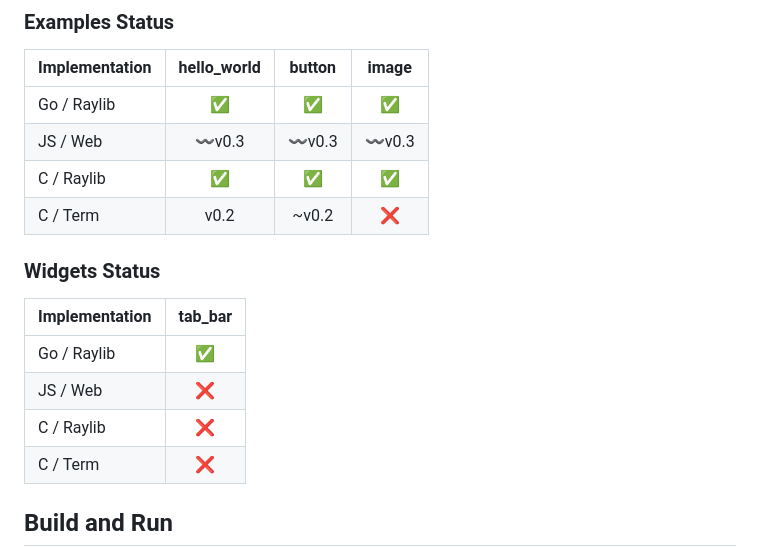
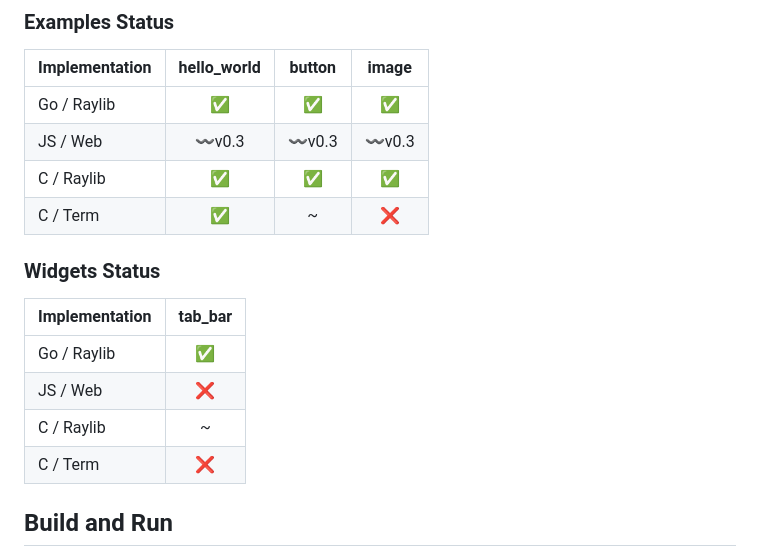
Before and after one commit to waozixyz/kryon, a Markdown page: README.md, the part around the change. Rendered like a GitHub page.

```diff
--- a/README.md
+++ b/README.md
@@ -59,7 +59,7 @@ These tables show the completion status of various language/renderer implementat
 | Go / Raylib    |     ✅      |     ✅     |  ✅   |
 | JS / Web       |     〰v0.3   |   〰️v0.3   |  〰️v0.3   |
 | C / Raylib     |      ✅      |   ✅   |  ✅   |
-| C / Term       |     v0.2     |   ~v0.2   |  ❌   |
+| C / Term       |     ✅     |   ~   |  ❌   |
 
 ### Widgets Status
 
@@ -67,7 +67,7 @@ These tables show the completion status of various language/renderer implementat
 |----------------|:-------:|
 | Go / Raylib    |    ✅   |
 | JS / Web       |    ❌   |
-| C / Raylib     |    ❌   |
+| C / Raylib     |    ~   |
 | C / Term       |    ❌   |
 
 ## Build and Run
```
